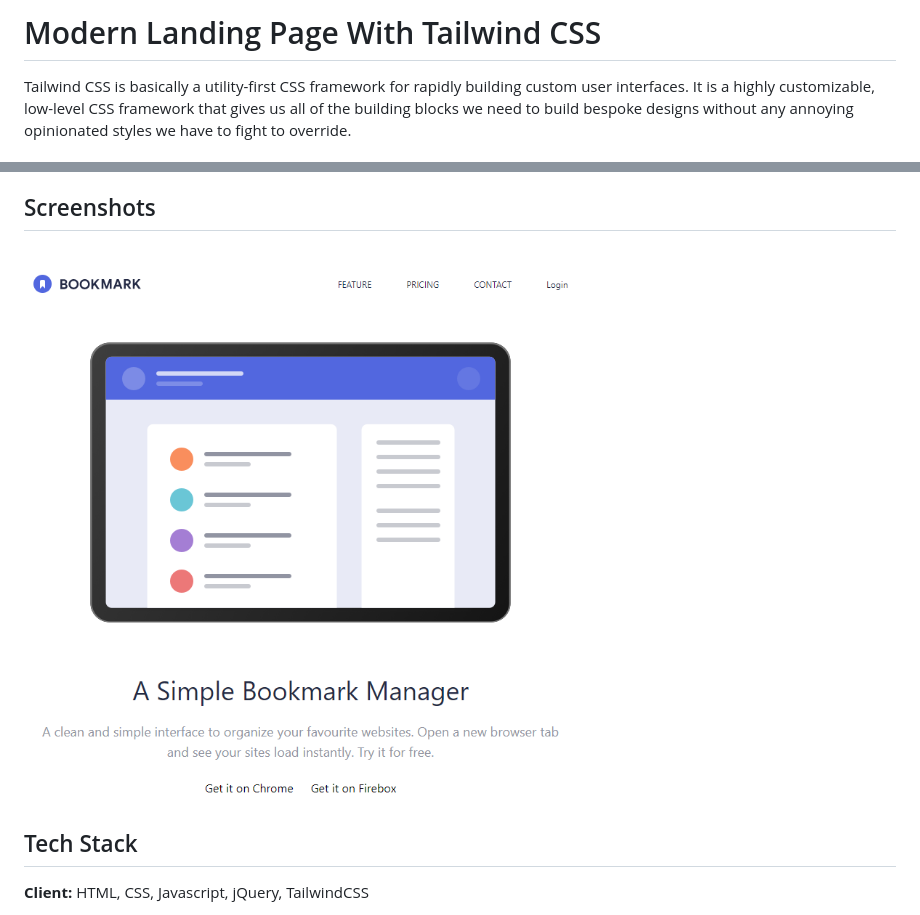
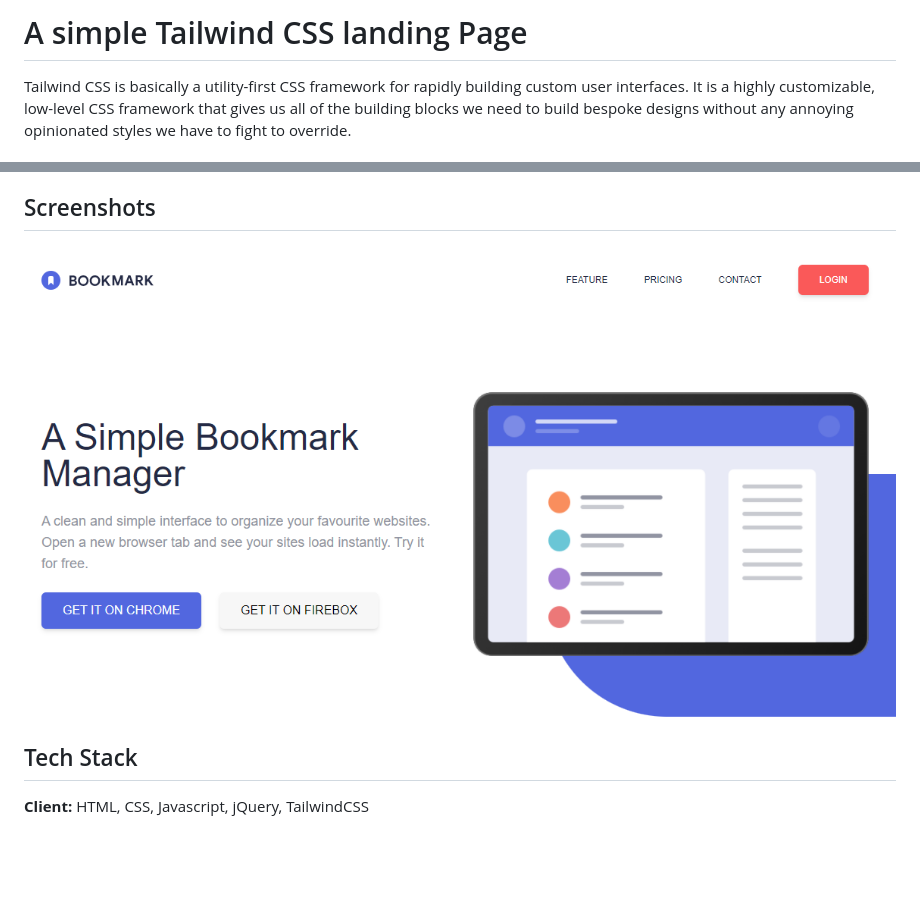
Before and after one commit to shajal-kumer/tailwindcss-landing-page, a Markdown page: README.md, 2 parts joined by grey strips. GitHub-like rendering; pictures changed too: preview.png; blank space fills up the shorter version.

Commit message:
preiew and title update

```diff
--- a/README.md
+++ b/README.md
@@ -1,4 +1,4 @@
-# Modern Landing Page With Tailwind CSS
+# A simple Tailwind CSS landing Page
 
 Tailwind CSS is basically a utility-first CSS framework for rapidly building custom user interfaces. It is a highly customizable, low-level CSS framework that gives us all of the building blocks we need to build bespoke designs without any annoying opinionated styles we have to fight to override.
 
```
